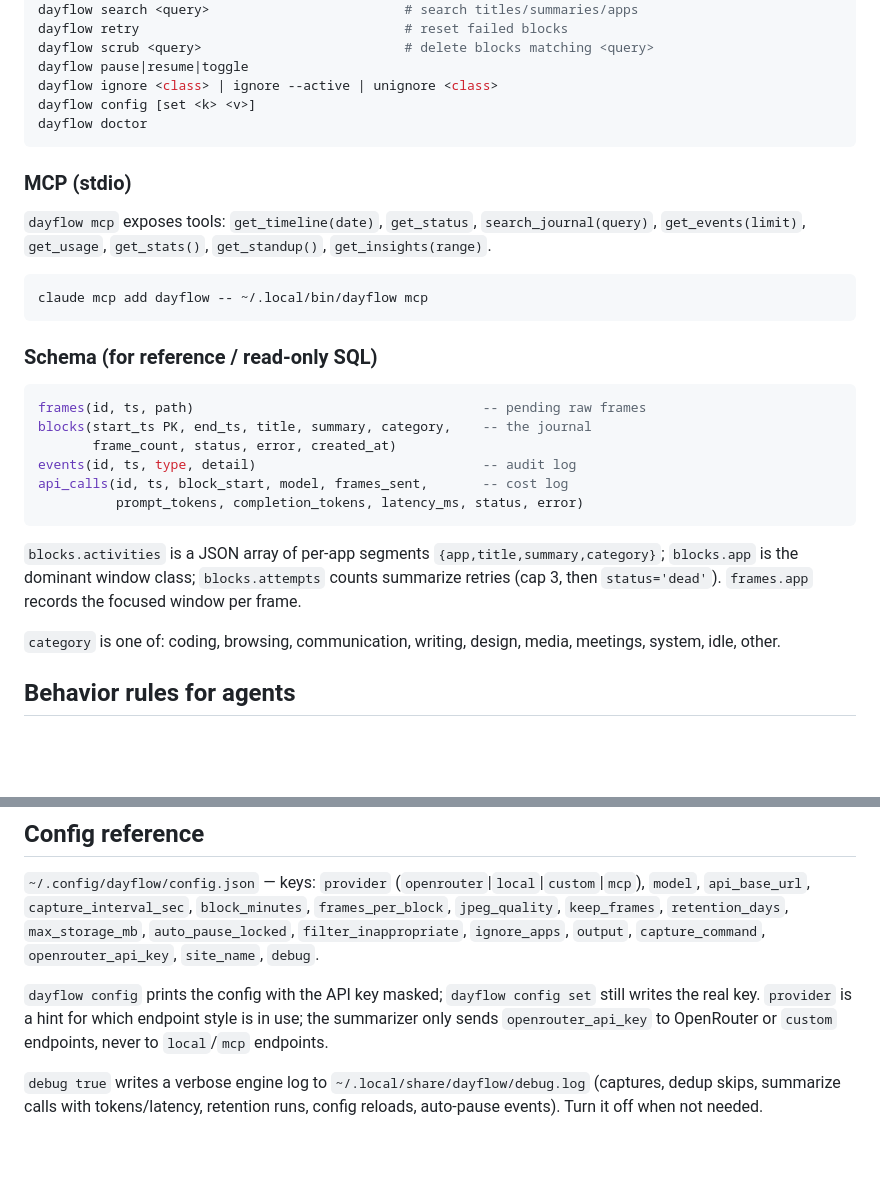
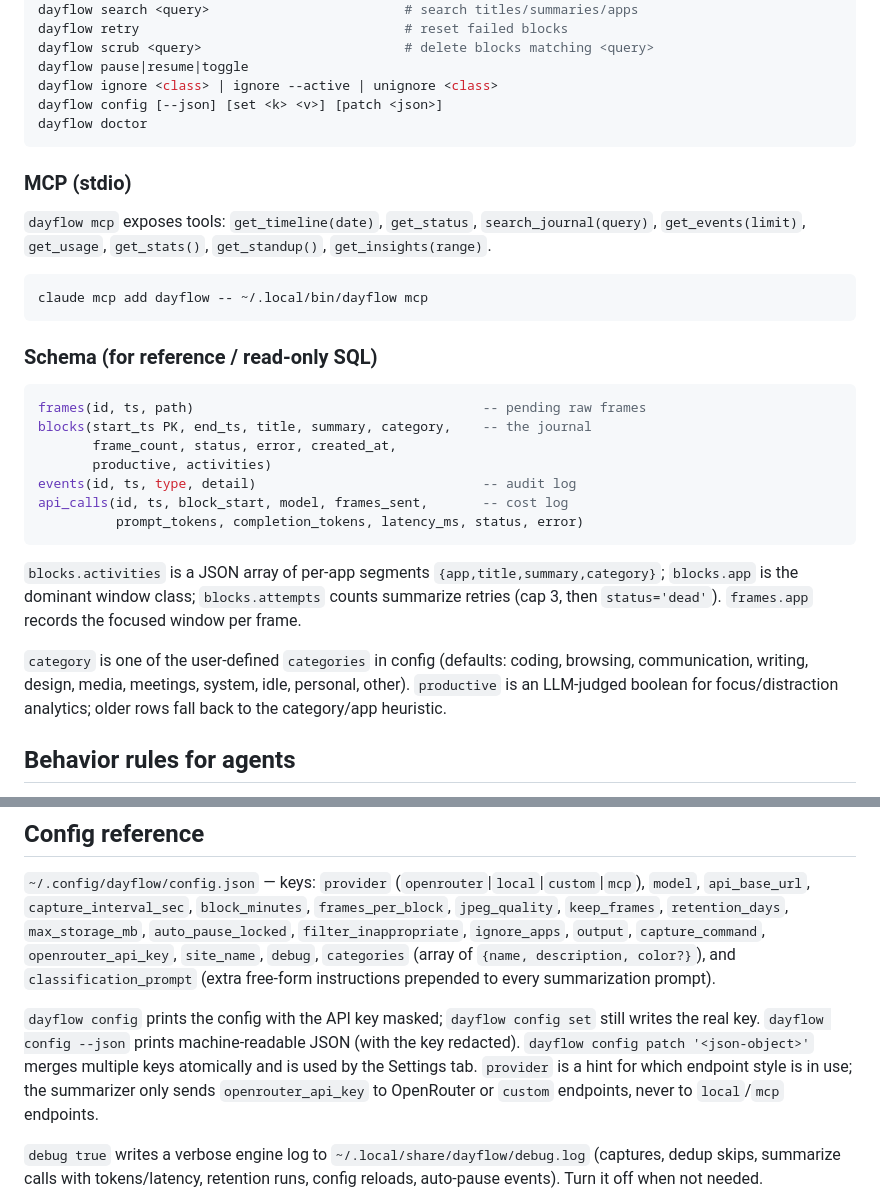
Before and after one commit to duketopceo/dayflow-linux, a Markdown page: AGENTS.md, 2 parts joined by grey strips. Drawn GitHub-style; blank space fills up the shorter version.

Commit message:
Update AGENTS.md for config UI, productive flag, and classification_prompt.
Co-Authored-By: Devin <158243242+devin-ai-integration[bot]@users.noreply.github.com>

````diff
--- a/AGENTS.md
+++ b/AGENTS.md
@@ -46,7 +46,7 @@ dayflow retry                                  # reset failed blocks
 dayflow scrub <query>                          # delete blocks matching <query>
 dayflow pause|resume|toggle
 dayflow ignore <class> | ignore --active | unignore <class>
-dayflow config [set <k> <v>]
+dayflow config [--json] [set <k> <v>] [patch <json>]
 dayflow doctor
 ```
 
@@ -65,7 +65,8 @@ claude mcp add dayflow -- ~/.local/bin/dayflow mcp
 ```sql
 frames(id, ts, path)                                     -- pending raw frames
 blocks(start_ts PK, end_ts, title, summary, category,    -- the journal
-       frame_count, status, error, created_at)
+       frame_count, status, error, created_at,
+       productive, activities)
 events(id, ts, type, detail)                             -- audit log
 api_calls(id, ts, block_start, model, frames_sent,       -- cost log
           prompt_tokens, completion_tokens, latency_ms, status, error)
@@ -75,8 +76,10 @@ api_calls(id, ts, block_start, model, frames_sent,       -- cost log
 `blocks.app` is the dominant window class; `blocks.attempts` counts summarize retries
 (cap 3, then `status='dead'`). `frames.app` records the focused window per frame.
 
-`category` is one of: coding, browsing, communication, writing, design, media,
-meetings, system, idle, other.
+`category` is one of the user-defined `categories` in config (defaults: coding,
+browsing, communication, writing, design, media, meetings, system, idle, personal, other).
+`productive` is an LLM-judged boolean for focus/distraction analytics; older rows fall
+back to the category/app heuristic.
 
 ## Behavior rules for agents
 
@@ -95,12 +98,17 @@ meetings, system, idle, other.
 `model`, `api_base_url`, `capture_interval_sec`, `block_minutes`, `frames_per_block`,
 `jpeg_quality`, `keep_frames`, `retention_days`, `max_storage_mb`,
 `auto_pause_locked`, `filter_inappropriate`, `ignore_apps`, `output`,
-`capture_command`, `openrouter_api_key`, `site_name`, `debug`.
+`capture_command`, `openrouter_api_key`, `site_name`, `debug`,
+`categories` (array of `{name, description, color?}`), and `classification_prompt`
+(extra free-form instructions prepended to every summarization prompt).
 
 `dayflow config` prints the config with the API key masked; `dayflow config set`
-still writes the real key. `provider` is a hint for which endpoint style is in
-use; the summarizer only sends `openrouter_api_key` to OpenRouter or `custom`
-endpoints, never to `local`/`mcp` endpoints.
+still writes the real key. `dayflow config --json` prints machine-readable JSON
+(with the key redacted). `dayflow config patch '<json-object>'` merges multiple
+keys atomically and is used by the Settings tab.
+`provider` is a hint for which endpoint style is in use; the summarizer only sends
+`openrouter_api_key` to OpenRouter or `custom` endpoints, never to `local`/`mcp`
+endpoints.
 
 `debug true` writes a verbose engine log to `~/.local/share/dayflow/debug.log`
 (captures, dedup skips, summarize calls with tokens/latency, retention runs,
````
